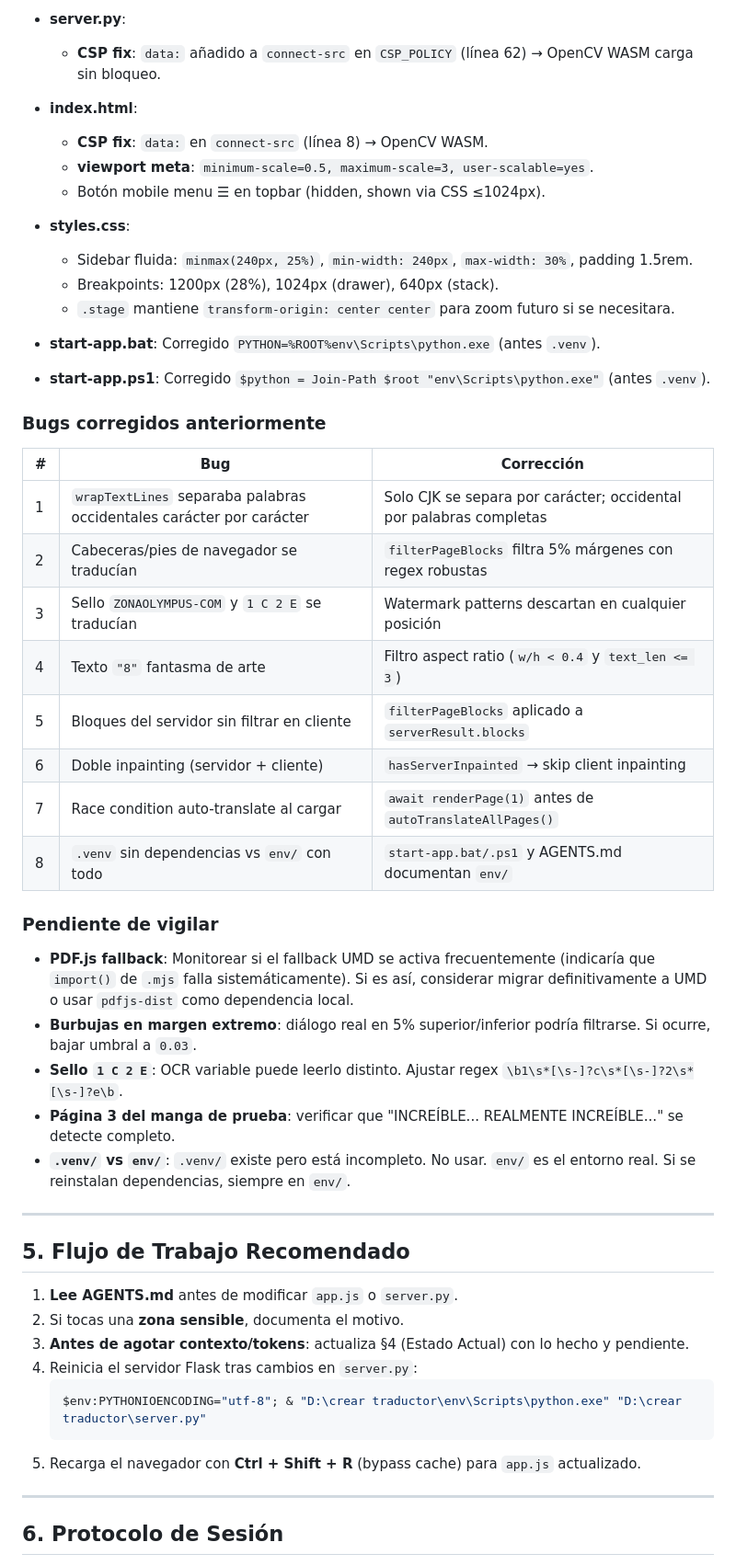
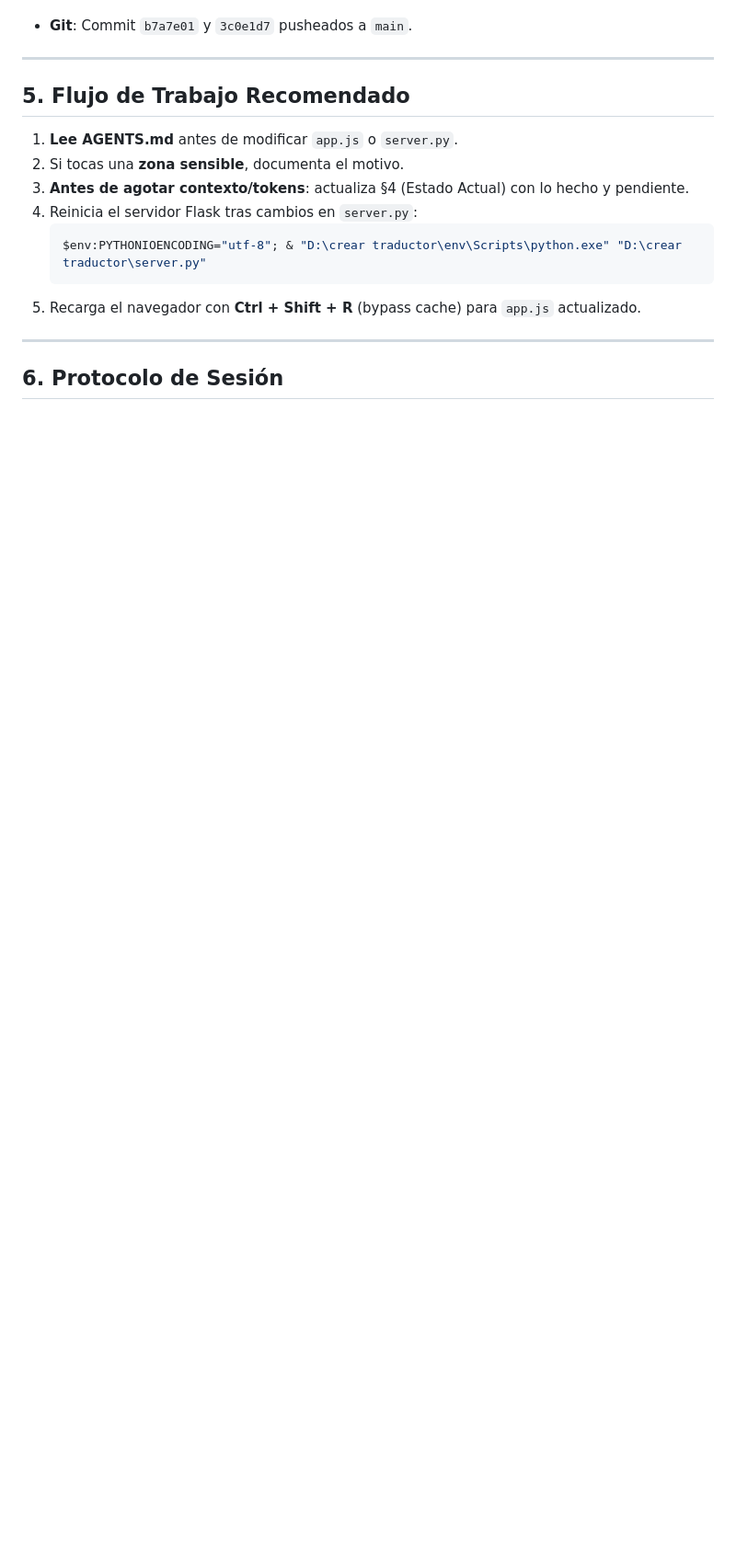
Before and after one commit to rowehans/traductor-visual-pro, a Markdown page: AGENTS.md, the part around one of its changes. Shown at 92% size. GitHub-like rendering; blank space fills up the shorter version.

```diff
--- a/AGENTS.md
+++ b/AGENTS.md
@@ -147,39 +122,4 @@
-- **server.py**:
-  - **CSP fix**: `data:` añadido a `connect-src` en `CSP_POLICY` (línea 62) → OpenCV WASM carga sin bloqueo.
-
-- **index.html**:
-  - **CSP fix**: `data:` en `connect-src` (línea 8) → OpenCV WASM.
-  - **viewport meta**: `minimum-scale=0.5, maximum-scale=3, user-scalable=yes`.
-  - Botón mobile menu ☰ en topbar (hidden, shown via CSS ≤1024px).
-
-- **styles.css**:
-  - Sidebar fluida: `minmax(240px, 25%)`, `min-width: 240px`, `max-width: 30%`, padding 1.5rem.
-  - Breakpoints: 1200px (28%), 1024px (drawer), 640px (stack).
-  - `.stage` mantiene `transform-origin: center center` para zoom futuro si se necesitara.
-
-- **start-app.bat**: Corregido `PYTHON=%ROOT%env\Scripts\python.exe` (antes `.venv`).
-- **start-app.ps1**: Corregido `$python = Join-Path $root "env\Scripts\python.exe"` (antes `.venv`).
-
-### Bugs corregidos anteriormente
-
-| # | Bug | Corrección |
-|---|---|---|
-| 1 | `wrapTextLines` separaba palabras occidentales carácter por carácter | Solo CJK se separa por carácter; occidental por palabras completas |
-| 2 | Cabeceras/pies de navegador se traducían | `filterPageBlocks` filtra 5% márgenes con regex robustas |
-| 3 | Sello `ZONAOLYMPUS-COM` y `1 C 2 E` se traducían | Watermark patterns descartan en cualquier posición |
-| 4 | Texto `"8"` fantasma de arte | Filtro aspect ratio (`w/h < 0.4` y `text_len <= 3`) |
-| 5 | Bloques del servidor sin filtrar en cliente | `filterPageBlocks` aplicado a `serverResult.blocks` |
-| 6 | Doble inpainting (servidor + cliente) | `hasServerInpainted` → skip client inpainting |
-| 7 | Race condition auto-translate al cargar | `await renderPage(1)` antes de `autoTranslateAllPages()` |
-| 8 | `.venv` sin dependencias vs `env/` con todo | `start-app.bat/.ps1` y AGENTS.md documentan `env/` |
-
-### Pendiente de vigilar
-
-- **PDF.js fallback**: Monitorear si el fallback UMD se activa frecuentemente (indicaría que `import()` de `.mjs` falla sistemáticamente). Si es así, considerar migrar definitivamente a UMD o usar `pdfjs-dist` como dependencia local.
-- **Burbujas en margen extremo**: diálogo real en 5% superior/inferior podría filtrarse. Si ocurre, bajar umbral a `0.03`.
-- **Sello `1 C 2 E`**: OCR variable puede leerlo distinto. Ajustar regex `\b1\s*[\s-]?c\s*[\s-]?2\s*[\s-]?e\b`.
-- **Página 3 del manga de prueba**: verificar que "INCREÍBLE... REALMENTE INCREÍBLE..." se detecte completo.
-- **`.venv/` vs `env/`**: `.venv/` existe pero está incompleto. No usar. `env/` es el entorno real. Si se reinstalan dependencias, siempre en `env/`.
+- **Git**: Commit `b7a7e01` y `3c0e1d7` pusheados a `main`.
 
 ---
 
```
Also changed, not shown: other parts of AGENTS.md (+14 -39 lines).
